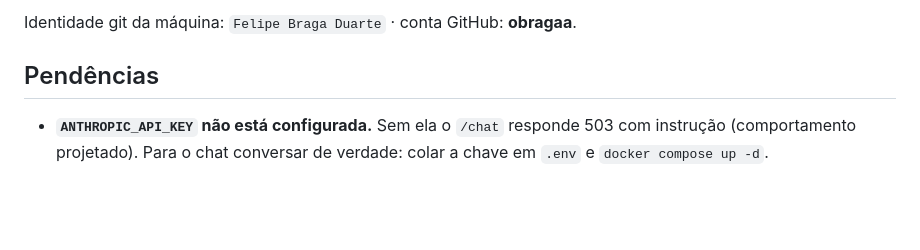
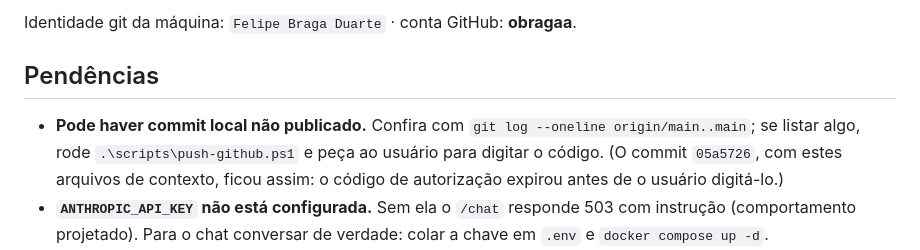
Before and after one commit to obragaa/atendo, a Markdown page: CLAUDE.md, the part around the change. Drawn GitHub-style; blank space fills up the shorter version.

Commit message:
Registra no briefing como verificar commit local pendente de push
Co-Authored-By: Claude Opus 5 (1M context) <noreply@anthropic.com>

```diff
--- a/CLAUDE.md
+++ b/CLAUDE.md
@@ -72,6 +72,11 @@ Identidade git da máquina: `Felipe Braga Duarte` · conta GitHub: **obragaa**.
 
 ## Pendências
 
+- **Pode haver commit local não publicado.** Confira com
+  `git log --oneline origin/main..main`; se listar algo, rode
+  `.\scripts\push-github.ps1` e peça ao usuário para digitar o código.
+  (O commit `05a5726`, com estes arquivos de contexto, ficou assim: o código de
+  autorização expirou antes de o usuário digitá-lo.)
 - **`ANTHROPIC_API_KEY` não está configurada.** Sem ela o `/chat` responde 503
   com instrução (comportamento projetado). Para o chat conversar de verdade:
   colar a chave em `.env` e `docker compose up -d`.
```
